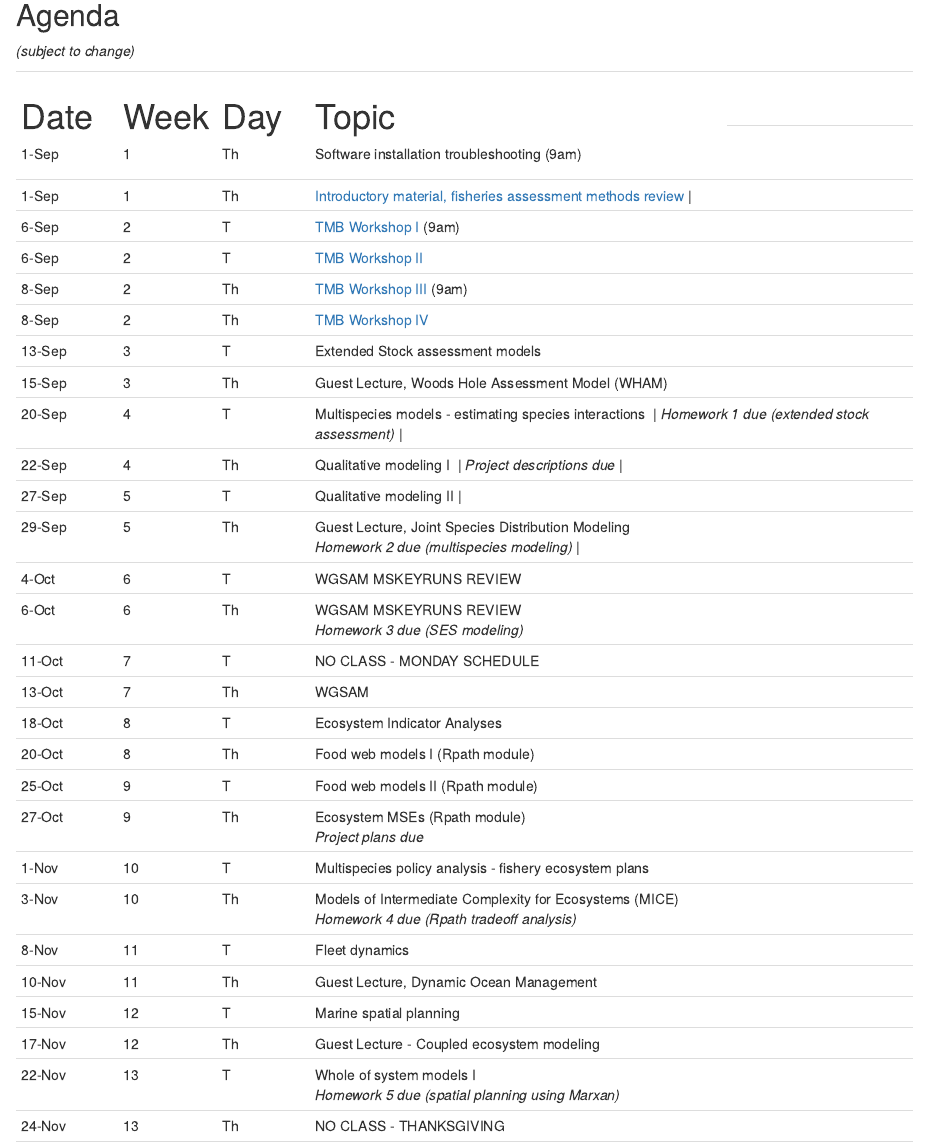
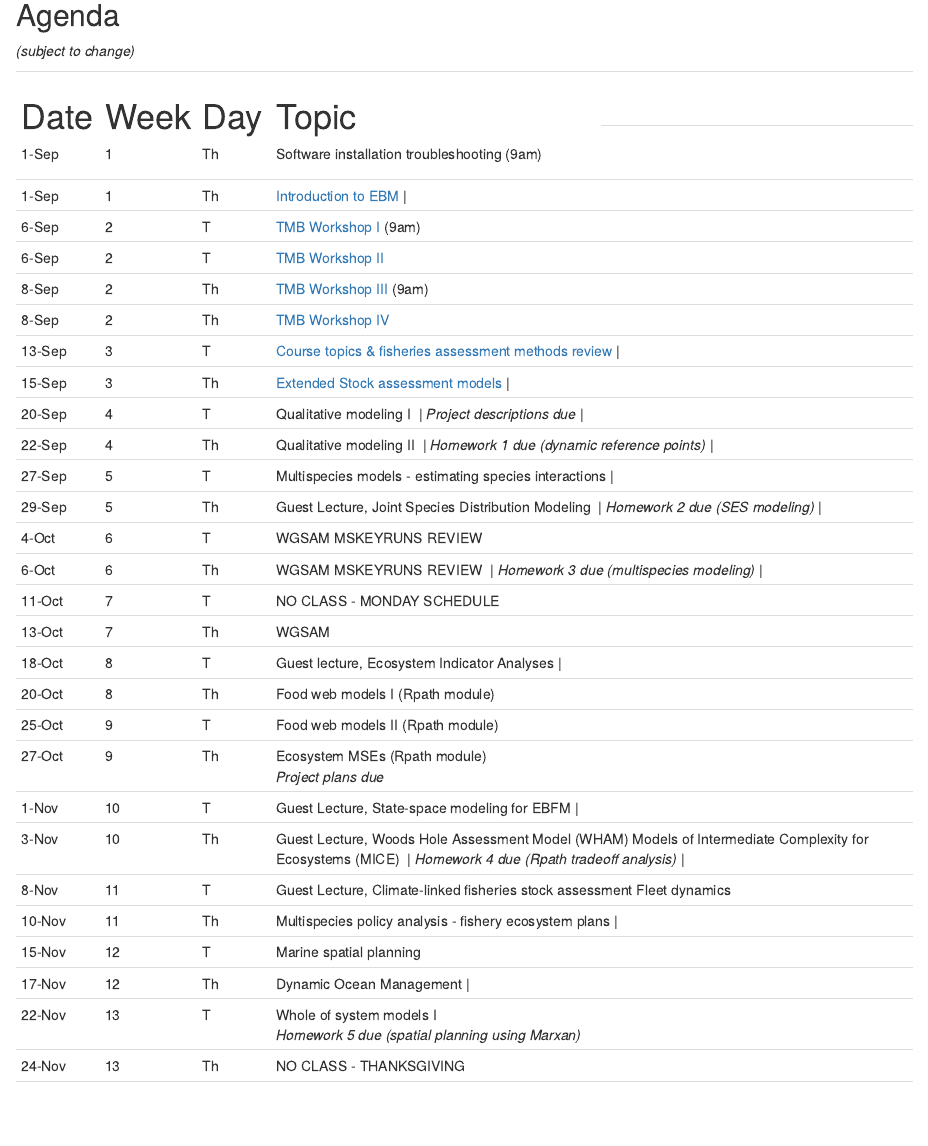
Before and after one commit to gavinfay/mebm-models, an R Markdown document (index.Rmd): the page in a window 1100 px wide, from 840 px down. Rendered offline with R 4.5, knitr and Pandoc, with nearby package versions; drawn as R Markdown's standard HTML page in place of the format the file asks for.

Commit message:
updates revised schedule

```diff
--- a/index.Rmd
+++ b/index.Rmd
@@ -42,7 +42,7 @@ class spaces, including classroom, myCourses, Zoom calls, class GoogleDocs, and
 +===============+=============+=============+============================================================+
 | 1-Sep         | 1           | Th          | Software installation troubleshooting (9am)                |
 +---------------+-------------+-------------+------------------------------------------------------------+
-| 1-Sep         | 1           | Th          | [Introductory material, fisheries assessment methods review](#intro) |
+| 1-Sep         | 1           | Th          | [Introduction to EBM](#intro) |
 +---------------+-------------+-------------+------------------------------------------------------------+
 | 6-Sep         | 2           | T           | [TMB Workshop I](#tmb) (9am)                               |
 +---------------+-------------+-------------+------------------------------------------------------------+
@@ -52,31 +52,31 @@ class spaces, including classroom, myCourses, Zoom calls, class GoogleDocs, and
 +---------------+-------------+-------------+------------------------------------------------------------+
 | 8-Sep         | 2           | Th          | [TMB Workshop IV](#tmb)                                    |
 +---------------+-------------+-------------+------------------------------------------------------------+
-| 13-Sep        | 3           | T           | Extended Stock assessment models                           |
+| 13-Sep        | 3           | T           | [Course topics & fisheries assessment methods review](#esam)                            |
 +---------------+-------------+-------------+------------------------------------------------------------+
-| 15-Sep        | 3           | Th          | Guest Lecture, Woods Hole Assessment Model (WHAM)          |
+| 15-Sep        | 3           | Th          | [Extended Stock assessment models](#esam)          |
 +---------------+-------------+-------------+------------------------------------------------------------+
-| 20-Sep        | 4           | T           | Multispecies models - estimating species interactions\        |
-|               |             |             | *Homework 1 due (extended stock assessment)*               |
-+---------------+-------------+-------------+------------------------------------------------------------+
-| 22-Sep        | 4           | Th          | Qualitative modeling I\     |
+| 20-Sep        | 4           | T           | Qualitative modeling I\         |
 |               |             |             | *Project descriptions due*                                 |
 +---------------+-------------+-------------+------------------------------------------------------------+
-| 27-Sep        | 5           | T           | Qualitative modeling II                                     |
+| 22-Sep        | 4           | Th          | Qualitative modeling II\     |
+|               |             |             | *Homework 1 due (dynamic reference points)*               |
++---------------+-------------+-------------+------------------------------------------------------------+
+| 27-Sep        | 5           | T           | Multispecies models - estimating species interactions                                     |
 +---------------+-------------+-------------+------------------------------------------------------------+
 | 29-Sep        | 5           | Th          | Guest Lecture, Joint Species Distribution Modeling\                                   |
-|               |             |             | *Homework 2 due (multispecies modeling)*                   |
+|               |             |             | *Homework 2 due (SES modeling)*                   |
 +---------------+-------------+-------------+------------------------------------------------------------+
 | 4-Oct         | 6           | T           | WGSAM MSKEYRUNS REVIEW                                     |
 +---------------+-------------+-------------+------------------------------------------------------------+
 | 6-Oct         | 6           | Th          | WGSAM MSKEYRUNS REVIEW\                                    |
-|               |             |             | *Homework 3 due (SES modeling)*                            |
+|               |             |             | *Homework 3 due (multispecies modeling)*                            |
 +---------------+-------------+-------------+------------------------------------------------------------+
 | 11-Oct        | 7           | T           | NO CLASS - MONDAY SCHEDULE                                 |
 +---------------+-------------+-------------+------------------------------------------------------------+
 | 13-Oct        | 7           | Th          | WGSAM                                                      |
 +---------------+-------------+-------------+------------------------------------------------------------+
-| 18-Oct        | 8           | T           | Ecosystem Indicator Analyses                               |
+| 18-Oct        | 8           | T           | Guest lecture, Ecosystem Indicator Analyses                               |
 +---------------+-------------+-------------+------------------------------------------------------------+
 | 20-Oct        | 8           | Th          | Food web models I (Rpath module)                           |
 +---------------+-------------+-------------+------------------------------------------------------------+
@@ -85,18 +85,18 @@ class spaces, including classroom, myCourses, Zoom calls, class GoogleDocs, and
 | 27-Oct        | 9           | Th          | Ecosystem MSEs (Rpath module)\                             |
 |               |             |             | *Project plans due*                                        |
 +---------------+-------------+-------------+------------------------------------------------------------+
-| 1-Nov         | 10          | T           | Multispecies policy analysis - fishery ecosystem plans     |
+| 1-Nov         | 10          | T           | Guest Lecture, State-space modeling for EBFM     |
 +---------------+-------------+-------------+------------------------------------------------------------+
-| 3-Nov         | 10          | Th          | Models of Intermediate Complexity for Ecosystems (MICE)\   |
+| 3-Nov         | 10          | Th          | Guest Lecture, Woods Hole Assessment Model (WHAM) Models of Intermediate Complexity for Ecosystems (MICE)\   |
 |               |             |             | *Homework 4 due (Rpath tradeoff analysis)*                 |
 +---------------+-------------+-------------+------------------------------------------------------------+
-| 8-Nov         | 11          | T           | Fleet dynamics                                             |
+| 8-Nov         | 11          | T           | Guest Lecture, Climate-linked fisheries stock assessment Fleet dynamics                                             |
 +---------------+-------------+-------------+------------------------------------------------------------+
-| 10-Nov        | 11          | Th          | Guest Lecture, Dynamic Ocean Management                    |
+| 10-Nov        | 11          | Th          | Multispecies policy analysis - fishery ecosystem plans               |
 +---------------+-------------+-------------+------------------------------------------------------------+
 | 15-Nov        | 12          | T           | Marine spatial planning                                    |
 +---------------+-------------+-------------+------------------------------------------------------------+
-| 17-Nov        | 12          | Th          | Guest Lecture - Coupled ecosystem modeling                 |
+| 17-Nov        | 12          | Th          | Dynamic Ocean Management                 |
 +---------------+-------------+-------------+------------------------------------------------------------+
 | 22-Nov        | 13          | T           | Whole of system models I\                                  |
 |               |             |             | *Homework 5 due (spatial planning using Marxan)*           |
```
